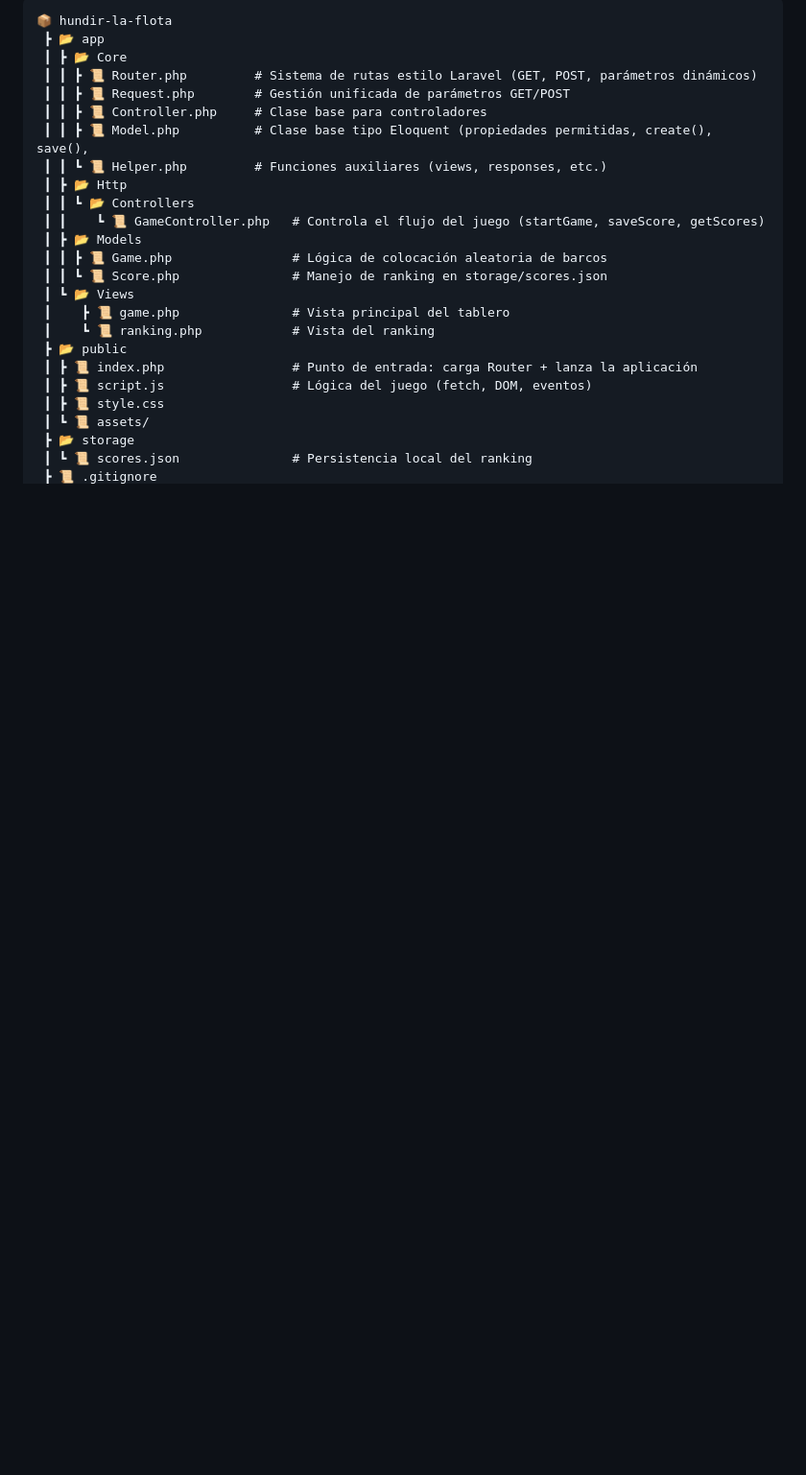
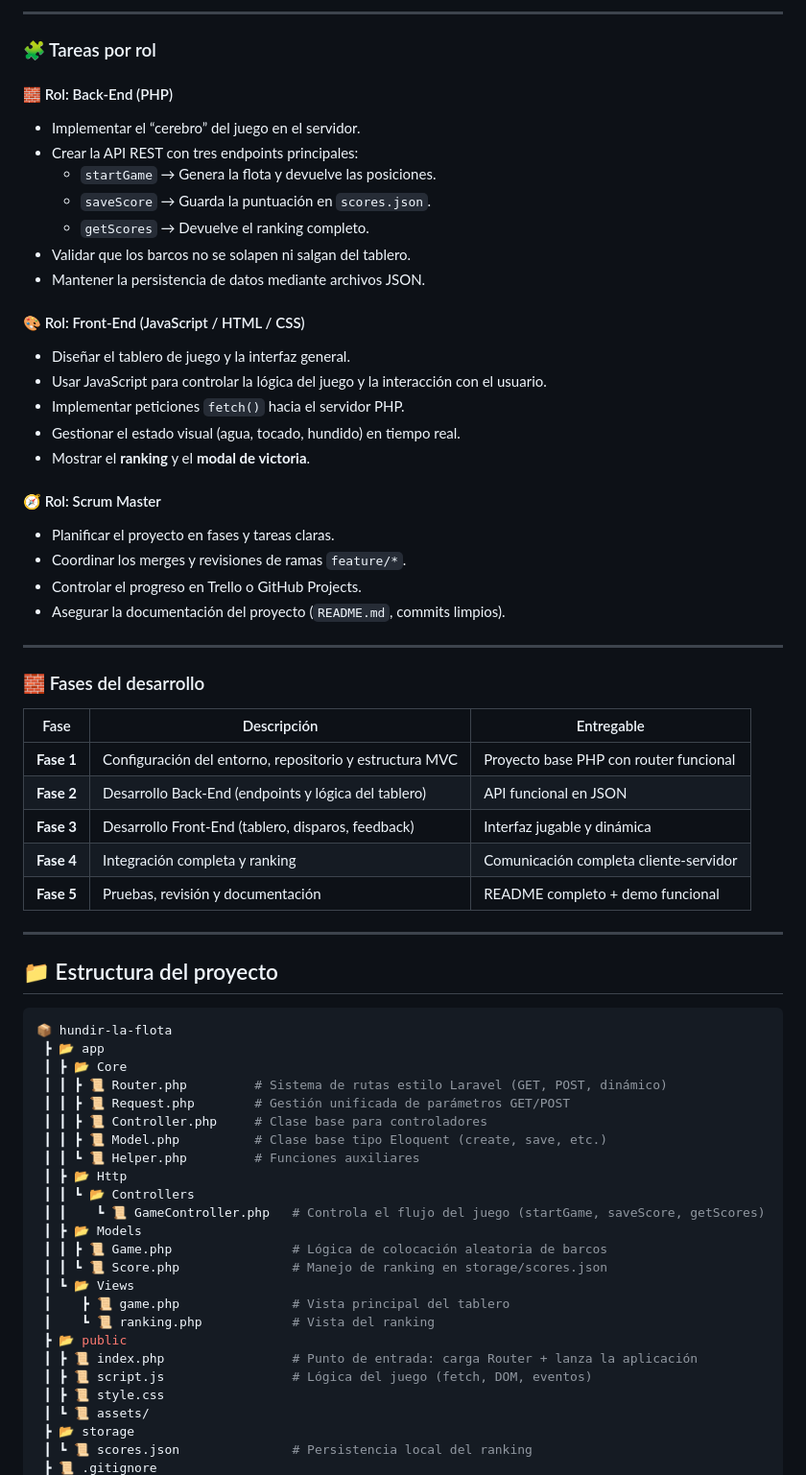
Before and after one commit to moimenta84/Hundir-la-flota, a Markdown page: README.MD, the part around the change printed below. Shown: that part at 96% size. GitHub-like rendering; blank space fills up the shorter version.

````diff
--- a/README.MD
+++ b/README.MD
@@ -2,11 +63,54 @@
+---
+
+### 🧩 Tareas por rol
+
+#### 🧱 Rol: Back-End (PHP)
+- Implementar el “cerebro” del juego en el servidor.
+- Crear la API REST con tres endpoints principales:
+  - `startGame` → Genera la flota y devuelve las posiciones.
+  - `saveScore` → Guarda la puntuación en `scores.json`.
+  - `getScores` → Devuelve el ranking completo.
+- Validar que los barcos no se solapen ni salgan del tablero.
+- Mantener la persistencia de datos mediante archivos JSON.
+
+#### 🎨 Rol: Front-End (JavaScript / HTML / CSS)
+- Diseñar el tablero de juego y la interfaz general.
+- Usar JavaScript para controlar la lógica del juego y la interacción con el usuario.
+- Implementar peticiones `fetch()` hacia el servidor PHP.
+- Gestionar el estado visual (agua, tocado, hundido) en tiempo real.
+- Mostrar el **ranking** y el **modal de victoria**.
+
+#### 🧭 Rol: Scrum Master
+- Planificar el proyecto en fases y tareas claras.
+- Coordinar los merges y revisiones de ramas `feature/*`.
+- Controlar el progreso en Trello o GitHub Projects.
+- Asegurar la documentación del proyecto (`README.md`, commits limpios).
+
+---
+
+### 🧱 Fases del desarrollo
+
+| Fase | Descripción | Entregable |
+|------|--------------|-------------|
+| **Fase 1** | Configuración del entorno, repositorio y estructura MVC | Proyecto base PHP con router funcional |
+| **Fase 2** | Desarrollo Back-End (endpoints y lógica del tablero) | API funcional en JSON |
+| **Fase 3** | Desarrollo Front-End (tablero, disparos, feedback) | Interfaz jugable y dinámica |
+| **Fase 4** | Integración completa y ranking | Comunicación completa cliente-servidor |
+| **Fase 5** | Pruebas, revisión y documentación | README completo + demo funcional |
+
+---
+
+## 📁 Estructura del proyecto
+
+```bash
 📦 hundir-la-flota
  ┣ 📂 app
  ┃ ┣ 📂 Core
- ┃ ┃ ┣ 📜 Router.php         # Sistema de rutas estilo Laravel (GET, POST, parámetros dinámicos)
+ ┃ ┃ ┣ 📜 Router.php         # Sistema de rutas estilo Laravel (GET, POST, dinámico)
  ┃ ┃ ┣ 📜 Request.php        # Gestión unificada de parámetros GET/POST
  ┃ ┃ ┣ 📜 Controller.php     # Clase base para controladores
- ┃ ┃ ┣ 📜 Model.php          # Clase base tipo Eloquent (propiedades permitidas, create(), save(),
- ┃ ┃ ┗ 📜 Helper.php         # Funciones auxiliares (views, responses, etc.)
+ ┃ ┃ ┣ 📜 Model.php          # Clase base tipo Eloquent (create, save, etc.)
+ ┃ ┃ ┗ 📜 Helper.php         # Funciones auxiliares
  ┃ ┣ 📂 Http
  ┃ ┃ ┗ 📂 Controllers
  ┃ ┃    ┗ 📜 GameController.php   # Controla el flujo del juego (startGame, saveScore, getScores)
````
Also changed, not shown: other parts of README.MD (+63 -133 lines).
